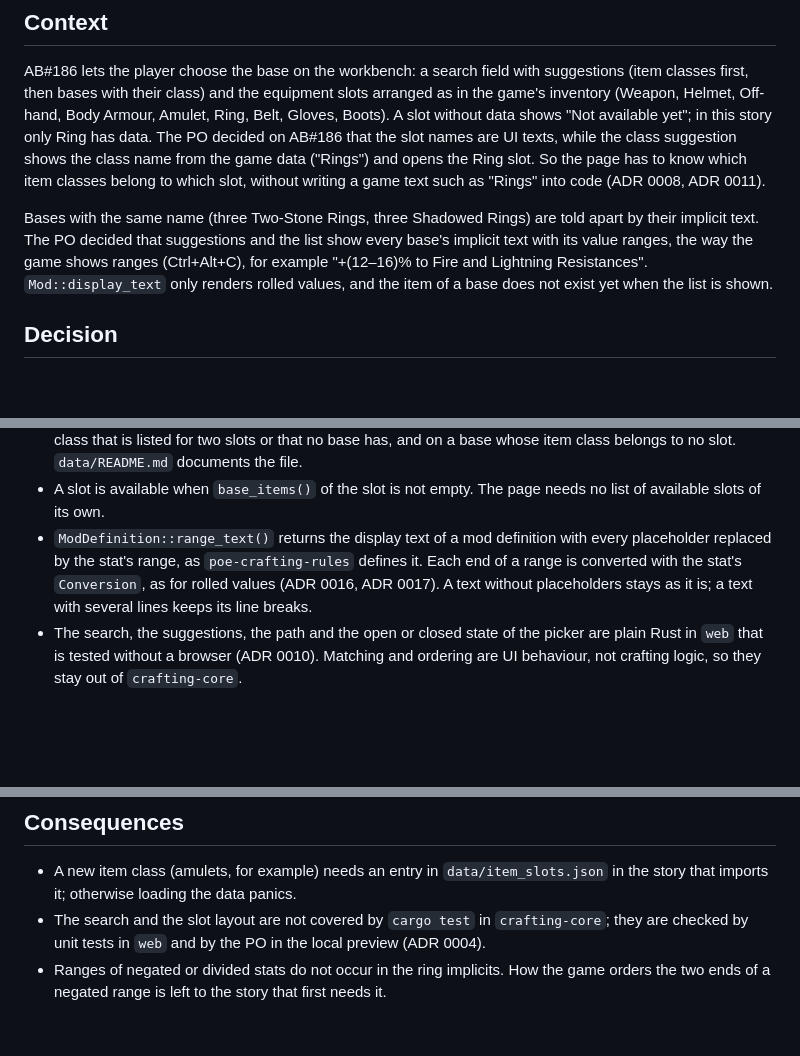
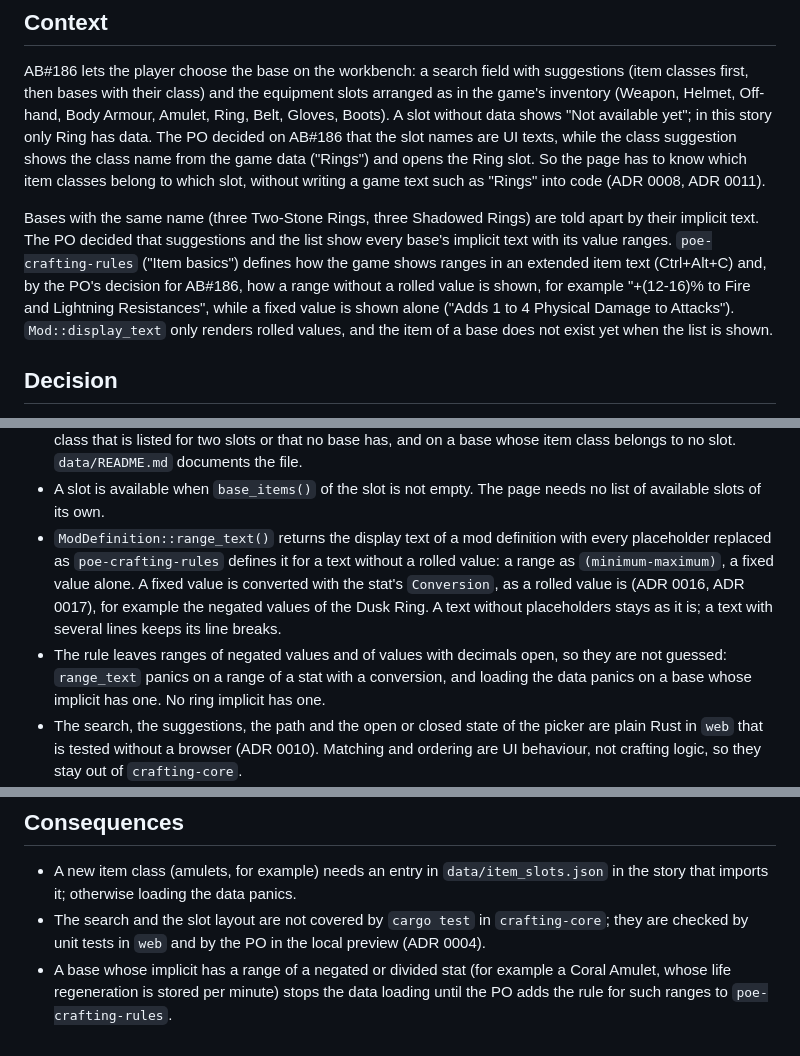
Before and after one commit to Maraleroo/poe-crafting-sim, a Markdown page: docs/adr/0018-item-slots-and-implicit-range-texts.md, 3 parts joined by grey strips. Rendered like a GitHub page; blank space fills up the shorter version.

Commit message:
docs: align ADR 0018 with the rule for value ranges
Co-Authored-By: Claude Opus 5.5 <noreply@anthropic.com>

```diff
--- a/docs/adr/0018-item-slots-and-implicit-range-texts.md
+++ b/docs/adr/0018-item-slots-and-implicit-range-texts.md
@@ -16,9 +16,11 @@ classes belong to which slot, without writing a game text such as "Rings" into c
 
 Bases with the same name (three Two-Stone Rings, three Shadowed Rings) are told apart by their
 implicit text. The PO decided that suggestions and the list show every base's implicit text
-with its value ranges, the way the game shows ranges (Ctrl+Alt+C), for example
-"+(12–16)% to Fire and Lightning Resistances". `Mod::display_text` only renders rolled values,
-and the item of a base does not exist yet when the list is shown.
+with its value ranges. `poe-crafting-rules` ("Item basics") defines how the game shows ranges
+in an extended item text (Ctrl+Alt+C) and, by the PO's decision for AB#186, how a range without
+a rolled value is shown, for example "+(12-16)% to Fire and Lightning Resistances", while a
+fixed value is shown alone ("Adds 1 to 4 Physical Damage to Attacks"). `Mod::display_text`
+only renders rolled values, and the item of a base does not exist yet when the list is shown.
 
 ## Decision
 - Slots are a model of `crafting-core`, like currencies (ADR 0011): an enum `Slot` with one
@@ -37,9 +39,14 @@ and the item of a base does not exist yet when the list is shown.
 - A slot is available when `base_items()` of the slot is not empty. The page needs no list of
   available slots of its own.
 - `ModDefinition::range_text()` returns the display text of a mod definition with every
-  placeholder replaced by the stat's range, as `poe-crafting-rules` defines it. Each end of a
-  range is converted with the stat's `Conversion`, as for rolled values (ADR 0016, ADR 0017).
-  A text without placeholders stays as it is; a text with several lines keeps its line breaks.
+  placeholder replaced as `poe-crafting-rules` defines it for a text without a rolled value: a
+  range as `(minimum-maximum)`, a fixed value alone. A fixed value is converted with the stat's
+  `Conversion`, as a rolled value is (ADR 0016, ADR 0017), for example the negated values of
+  the Dusk Ring. A text without placeholders stays as it is; a text with several lines keeps
+  its line breaks.
+- The rule leaves ranges of negated values and of values with decimals open, so they are not
+  guessed: `range_text` panics on a range of a stat with a conversion, and loading the data
+  panics on a base whose implicit has one. No ring implicit has one.
 - The search, the suggestions, the path and the open or closed state of the picker are plain
   Rust in `web` that is tested without a browser (ADR 0010). Matching and ordering are UI
   behaviour, not crafting logic, so they stay out of `crafting-core`.
@@ -65,5 +72,6 @@ and the item of a base does not exist yet when the list is shown.
   that imports it; otherwise loading the data panics.
 - The search and the slot layout are not covered by `cargo test` in `crafting-core`; they are
   checked by unit tests in `web` and by the PO in the local preview (ADR 0004).
-- Ranges of negated or divided stats do not occur in the ring implicits. How the game orders
-  the two ends of a negated range is left to the story that first needs it.
+- A base whose implicit has a range of a negated or divided stat (for example a Coral Amulet,
+  whose life regeneration is stored per minute) stops the data loading until the PO adds the
+  rule for such ranges to `poe-crafting-rules`.
```
